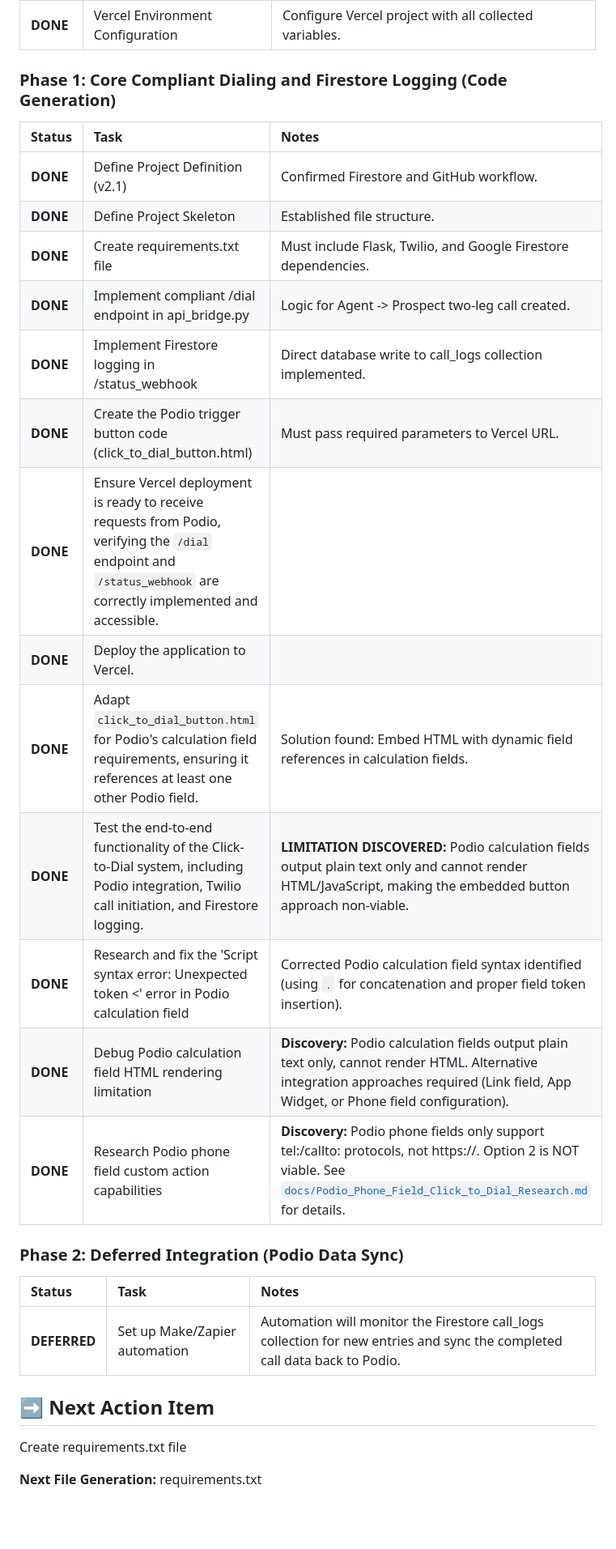
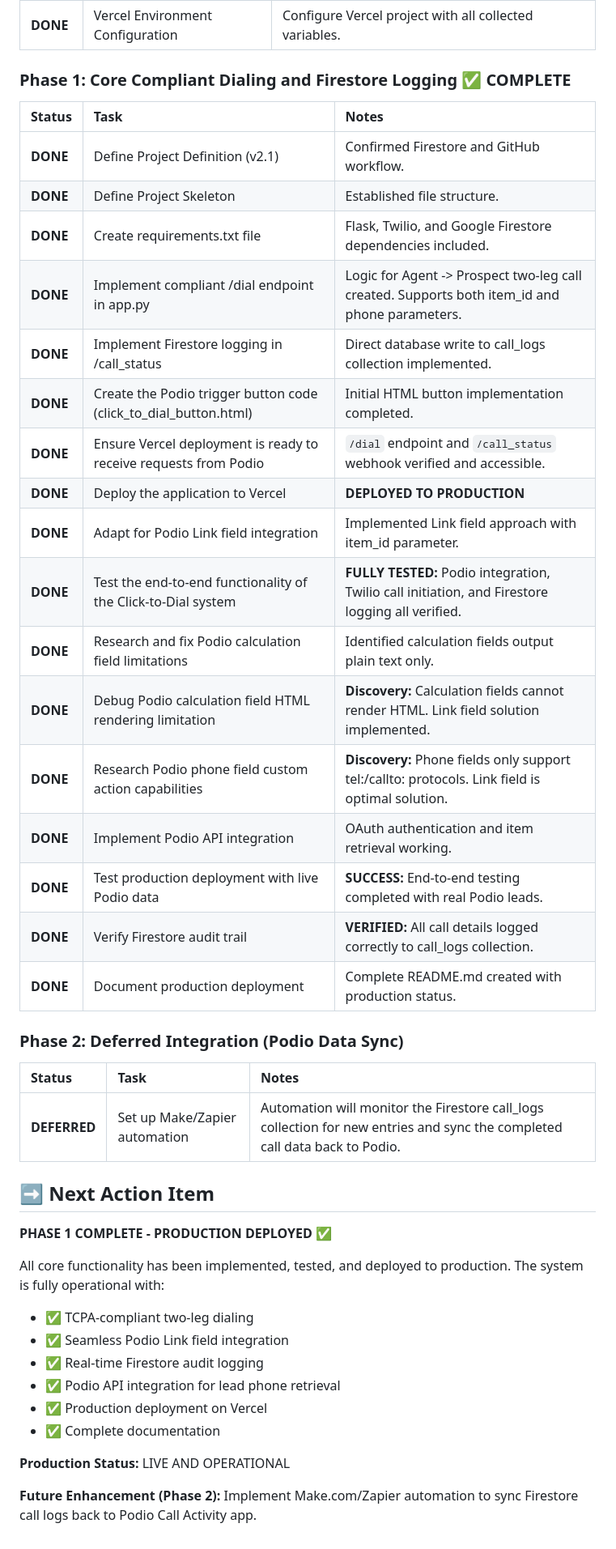
Before and after one commit to TheCityVault/compliant-real-estate-lead-dialer, a Markdown page: docs/Project_Progress_Report_Compliant_Lead_Dialer.md, the part around the change printed below. Shown: that part at 81% size. Rendered like a GitHub page; blank space fills up the shorter version.

```diff
--- a/docs/Project_Progress_Report_Compliant_Lead_Dialer.md
+++ b/docs/Project_Progress_Report_Compliant_Lead_Dialer.md
@@ -30,23 +34,27 @@ This document **must** be updated at the start of any new development session or
 | **DONE** | Collect Podio Credentials (for Phase 2 Sync) | Collected **PODIO\_CLIENT\_ID** and **PODIO\_CLIENT\_SECRET**. |
 | **DONE** | Vercel Environment Configuration | Configure Vercel project with all collected variables. |
 
-### **Phase 1: Core Compliant Dialing and Firestore Logging (Code Generation)**
+### **Phase 1: Core Compliant Dialing and Firestore Logging** ✅ **COMPLETE**
 
 | Status | Task | Notes |
 | :---- | :---- | :---- |
 | **DONE** | Define Project Definition (v2.1) | Confirmed Firestore and GitHub workflow. |
 | **DONE** | Define Project Skeleton | Established file structure. |
-| **DONE** | Create requirements.txt file | Must include Flask, Twilio, and Google Firestore dependencies. |
-| **DONE** | Implement compliant /dial endpoint in api_bridge.py | Logic for Agent -> Prospect two-leg call created. |
-| **DONE** | Implement Firestore logging in /status\_webhook | Direct database write to call\_logs collection implemented. |
-| **DONE** | Create the Podio trigger button code (click_to_dial_button.html) | Must pass required parameters to Vercel URL. |
-| **DONE** | Ensure Vercel deployment is ready to receive requests from Podio, verifying the `/dial` endpoint and `/status_webhook` are correctly implemented and accessible. | |
-| **DONE** | Deploy the application to Vercel. | |
-| **DONE** | Adapt `click_to_dial_button.html` for Podio's calculation field requirements, ensuring it references at least one other Podio field. | Solution found: Embed HTML with dynamic field references in calculation fields. |
-| **DONE** | Test the end-to-end functionality of the Click-to-Dial system, including Podio integration, Twilio call initiation, and Firestore logging. | **LIMITATION DISCOVERED:** Podio calculation fields output plain text only and cannot render HTML/JavaScript, making the embedded button approach non-viable. |
-| **DONE** | Research and fix the 'Script syntax error: Unexpected token <' error in Podio calculation field | Corrected Podio calculation field syntax identified (using `.` for concatenation and proper field token insertion). |
-| **DONE** | Debug Podio calculation field HTML rendering limitation | **Discovery:** Podio calculation fields output plain text only, cannot render HTML. Alternative integration approaches required (Link field, App Widget, or Phone field configuration). |
-| **DONE** | Research Podio phone field custom action capabilities | **Discovery:** Podio phone fields only support tel:/callto: protocols, not https://. Option 2 is NOT viable. See [`docs/Podio_Phone_Field_Click_to_Dial_Research.md`](Podio_Phone_Field_Click_to_Dial_Research.md) for details. |
+| **DONE** | Create requirements.txt file | Flask, Twilio, and Google Firestore dependencies included. |
+| **DONE** | Implement compliant /dial endpoint in app.py | Logic for Agent -> Prospect two-leg call created. Supports both item_id and phone parameters. |
+| **DONE** | Implement Firestore logging in /call_status | Direct database write to call_logs collection implemented. |
+| **DONE** | Create the Podio trigger button code (click_to_dial_button.html) | Initial HTML button implementation completed. |
+| **DONE** | Ensure Vercel deployment is ready to receive requests from Podio | `/dial` endpoint and `/call_status` webhook verified and accessible. |
+| **DONE** | Deploy the application to Vercel | **DEPLOYED TO PRODUCTION** |
+| **DONE** | Adapt for Podio Link field integration | Implemented Link field approach with item_id parameter. |
+| **DONE** | Test the end-to-end functionality of the Click-to-Dial system | **FULLY TESTED:** Podio integration, Twilio call initiation, and Firestore logging all verified. |
+| **DONE** | Research and fix Podio calculation field limitations | Identified calculation fields output plain text only. |
+| **DONE** | Debug Podio calculation field HTML rendering limitation | **Discovery:** Calculation fields cannot render HTML. Link field solution implemented. |
+| **DONE** | Research Podio phone field custom action capabilities | **Discovery:** Phone fields only support tel:/callto: protocols. Link field is optimal solution. |
+| **DONE** | Implement Podio API integration | OAuth authentication and item retrieval working. |
+| **DONE** | Test production deployment with live Podio data | **SUCCESS:** End-to-end testing completed with real Podio leads. |
+| **DONE** | Verify Firestore audit trail | **VERIFIED:** All call details logged correctly to call_logs collection. |
+| **DONE** | Document production deployment | Complete README.md created with production status. |
 
 ### **Phase 2: Deferred Integration (Podio Data Sync)**
 
@@ -56,6 +64,16 @@ This document **must** be updated at the start of any new development session or
 
 ## **➡️ Next Action Item**
 
-Create requirements.txt file
+**PHASE 1 COMPLETE - PRODUCTION DEPLOYED** ✅
 
-**Next File Generation:** requirements.txt
+All core functionality has been implemented, tested, and deployed to production. The system is fully operational with:
+- ✅ TCPA-compliant two-leg dialing
+- ✅ Seamless Podio Link field integration
+- ✅ Real-time Firestore audit logging
+- ✅ Podio API integration for lead phone retrieval
+- ✅ Production deployment on Vercel
+- ✅ Complete documentation
+
+**Production Status:** LIVE AND OPERATIONAL
+
+**Future Enhancement (Phase 2):** Implement Make.com/Zapier automation to sync Firestore call logs back to Podio Call Activity app.
```
Also changed, not shown: other parts of docs/Project_Progress_Report_Compliant_Lead_Dialer.md (+6 -2 lines), CHANGELOG.md (added, +259 -0 lines), README.md (added, +399 -0 lines).
